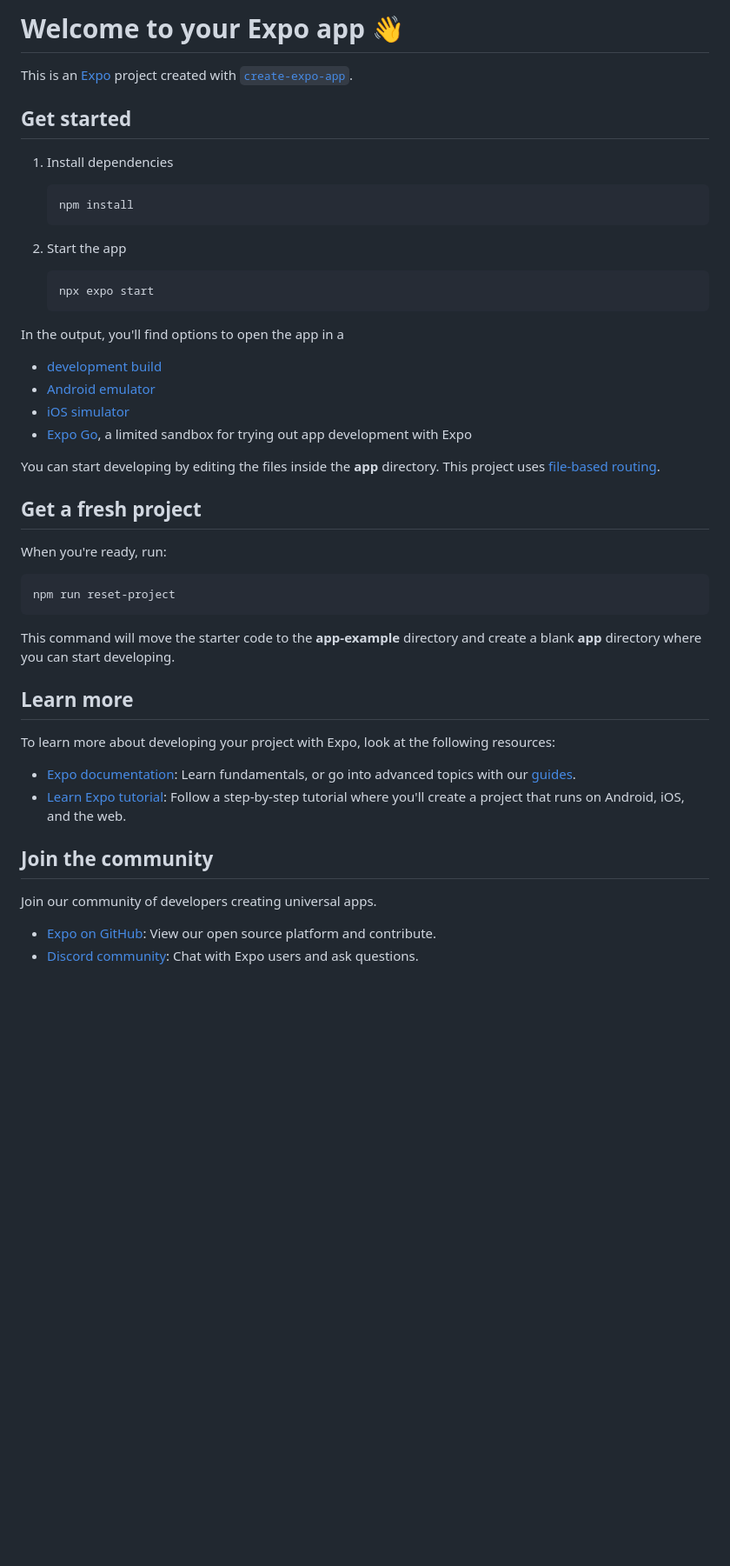
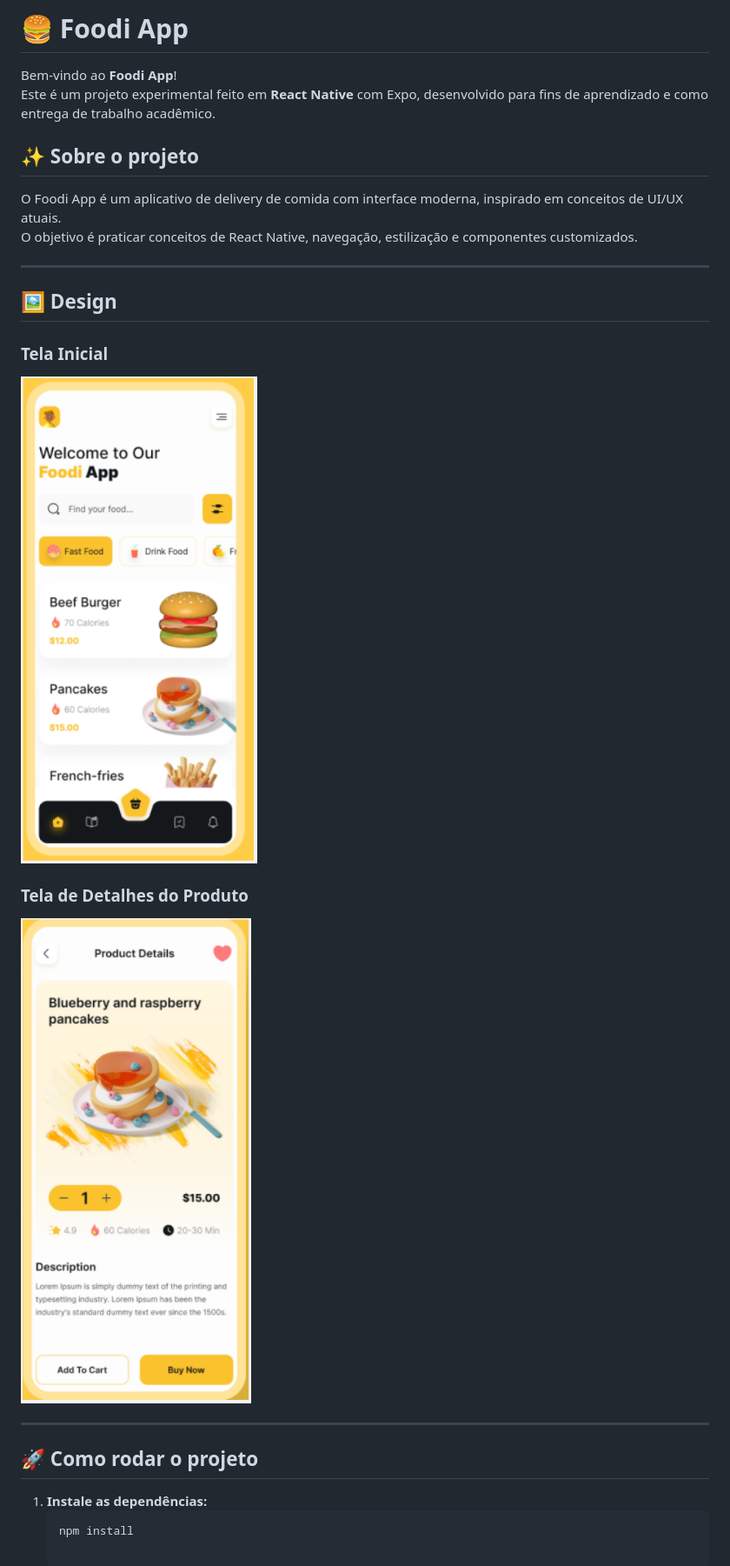
Before and after one commit to MWPersico/react-native_food-app, a Markdown page: README.md, the part around the change. Shown: that part at 87% size. GitHub-like rendering; pictures changed too: assets/images/template-detalhes_food-app.png (added), assets/images/template-inicial_food-app.png (added); blank space fills up the shorter version.

````diff
--- a/README.md
+++ b/README.md
@@ -1,50 +1,29 @@
-# Welcome to your Expo app 👋
+# 🍔 Foodi App
 
-This is an [Expo](https://expo.dev) project created with [`create-expo-app`](https://www.npmjs.com/package/create-expo-app).
+Bem-vindo ao **Foodi App**!
+Este é um projeto experimental feito em **React Native** com Expo, desenvolvido para fins de aprendizado e como entrega de trabalho acadêmico.
 
-## Get started
+## ✨ Sobre o projeto
 
-1. Install dependencies
+O Foodi App é um aplicativo de delivery de comida com interface moderna, inspirado em conceitos de UI/UX atuais.
+O objetivo é praticar conceitos de React Native, navegação, estilização e componentes customizados.
 
+---
+
+## 🖼️ Design
+
+### Tela Inicial
+
+<img src="./assets/images/template-inicial_food-app.png" alt="Tela inicial do Foodi App" width="300" />
+
+### Tela de Detalhes do Produto
+
+<img src="./assets/images/template-detalhes_food-app.png" alt="Tela de detalhes do produto" width="300" />
+
+---
+
+## 🚀 Como rodar o projeto
+
+1. **Instale as dependências:**
    ```bash
    npm install
-   ```
-
-2. Start the app
-
-   ```bash
-   npx expo start
-   ```
-
-In the output, you'll find options to open the app in a
-
-- [development build](https://docs.expo.dev/develop/development-builds/introduction/)
-- [Android emulator](https://docs.expo.dev/workflow/android-studio-emulator/)
-- [iOS simulator](https://docs.expo.dev/workflow/ios-simulator/)
-- [Expo Go](https://expo.dev/go), a limited sandbox for trying out app development with Expo
-
-You can start developing by editing the files inside the **app** directory. This project uses [file-based routing](https://docs.expo.dev/router/introduction).
-
-## Get a fresh project
-
-When you're ready, run:
-
-```bash
-npm run reset-project
-```
-
-This command will move the starter code to the **app-example** directory and create a blank **app** directory where you can start developing.
-
-## Learn more
-
-To learn more about developing your project with Expo, look at the following resources:
-
-- [Expo documentation](https://docs.expo.dev/): Learn fundamentals, or go into advanced topics with our [guides](https://docs.expo.dev/guides).
-- [Learn Expo tutorial](https://docs.expo.dev/tutorial/introduction/): Follow a step-by-step tutorial where you'll create a project that runs on Android, iOS, and the web.
-
-## Join the community
-
-Join our community of developers creating universal apps.
-
-- [Expo on GitHub](https://github.com/expo/expo): View our open source platform and contribute.
-- [Discord community](https://chat.expo.dev): Chat with Expo users and ask questions.
````
